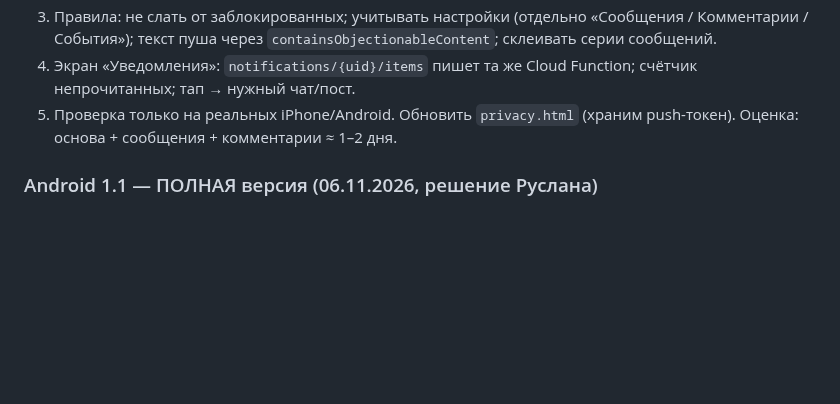
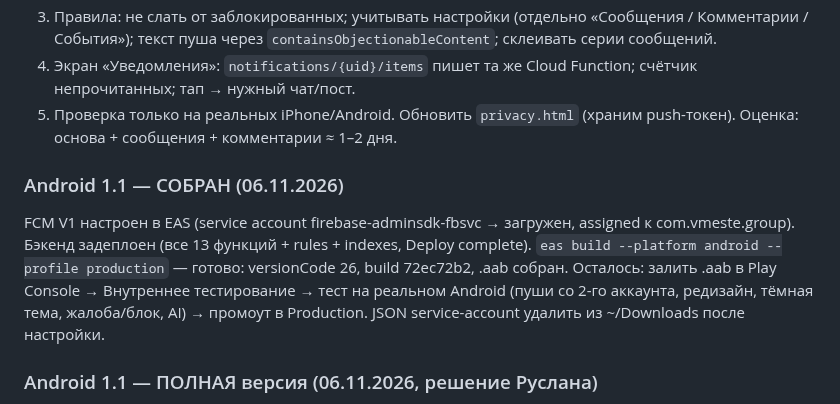
Before and after one commit to Ruslan1710Mrf/Vmeste-app, a Markdown page: CLAUDE.md, the part around the change. Rendered like a GitHub page; blank space fills up the shorter version.

Commit message:
CLAUDE.md: Android 1.1 built (versionCode 26), FCM configured, backend deployed
Co-Authored-By: Claude Opus 4.8 <noreply@anthropic.com>
Claude-Session: https://claude.ai/code/session_01CELZAFN1gDJG8WakqrPZqz

```diff
--- a/CLAUDE.md
+++ b/CLAUDE.md
@@ -166,6 +166,9 @@ Push НЕ реализован: нет `expo-notifications`, нет токено
 5. Проверка только на реальных iPhone/Android. Обновить `privacy.html` (храним push-токен).
 Оценка: основа + сообщения + комментарии ≈ 1–2 дня.
 
+### Android 1.1 — СОБРАН (06.11.2026)
+FCM V1 настроен в EAS (service account firebase-adminsdk-fbsvc → загружен, assigned к com.vmeste.group). Бэкенд задеплоен (все 13 функций + rules + indexes, Deploy complete). `eas build --platform android --profile production` — готово: versionCode 26, build 72ec72b2, .aab собран. Осталось: залить .aab в Play Console → Внутреннее тестирование → тест на реальном Android (пуши со 2-го аккаунта, редизайн, тёмная тема, жалоба/блок, AI) → промоут в Production. JSON service-account удалить из ~/Downloads после настройки.
+
 ### Android 1.1 — ПОЛНАЯ версия (06.11.2026, решение Руслана)
 Редизайн `codex/vmeste-blue` ВЛИТ в `release/1.1` (merge 42b3878). Теперь release/1.1 = пуши + модерация + суженный AI + код Codex + VMESTE Blue. Все проверки прошли (tsc, blue-тесты 8/8, lint функций, 13 функций, бандлы iOS+Android).
 Решено: Android 1.1 выпускаем ПЕРВЫМ (магазин независим от Apple) как полигон — реальные юзеры тестируют пуши и дизайн, пока iOS ждёт Apple. Порядок Android: 1) `firebase deploy --only functions,firestore:rules,firestore:indexes` (Scheduler API→y, удаление функций→N); 2) FCM V1 для Android в `eas credentials` (service account из Firebase → Cloud Messaging); 3) `eas build --platform android --profile production`; 4) залить в Play Console → Internal testing, тест на реальном Android (пуши, редизайн, тёмная тема, жалоба/блок); 5) промоут в production.
```
